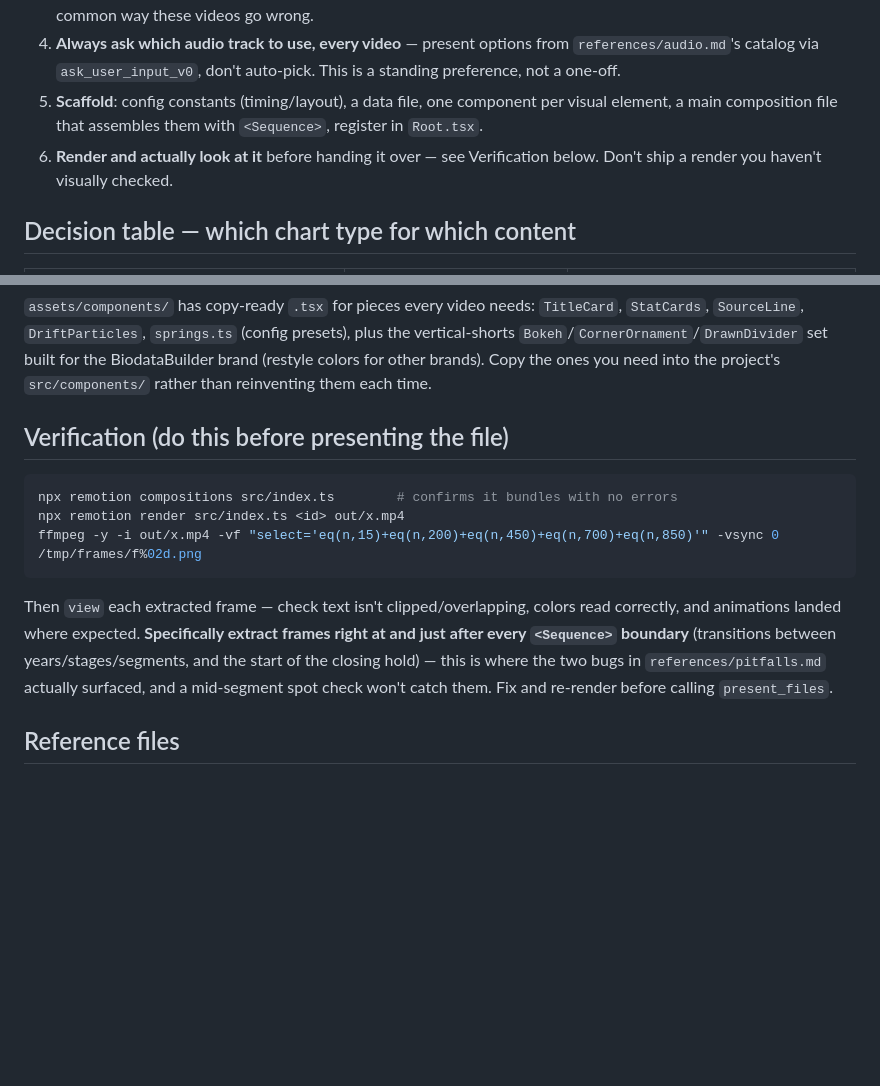
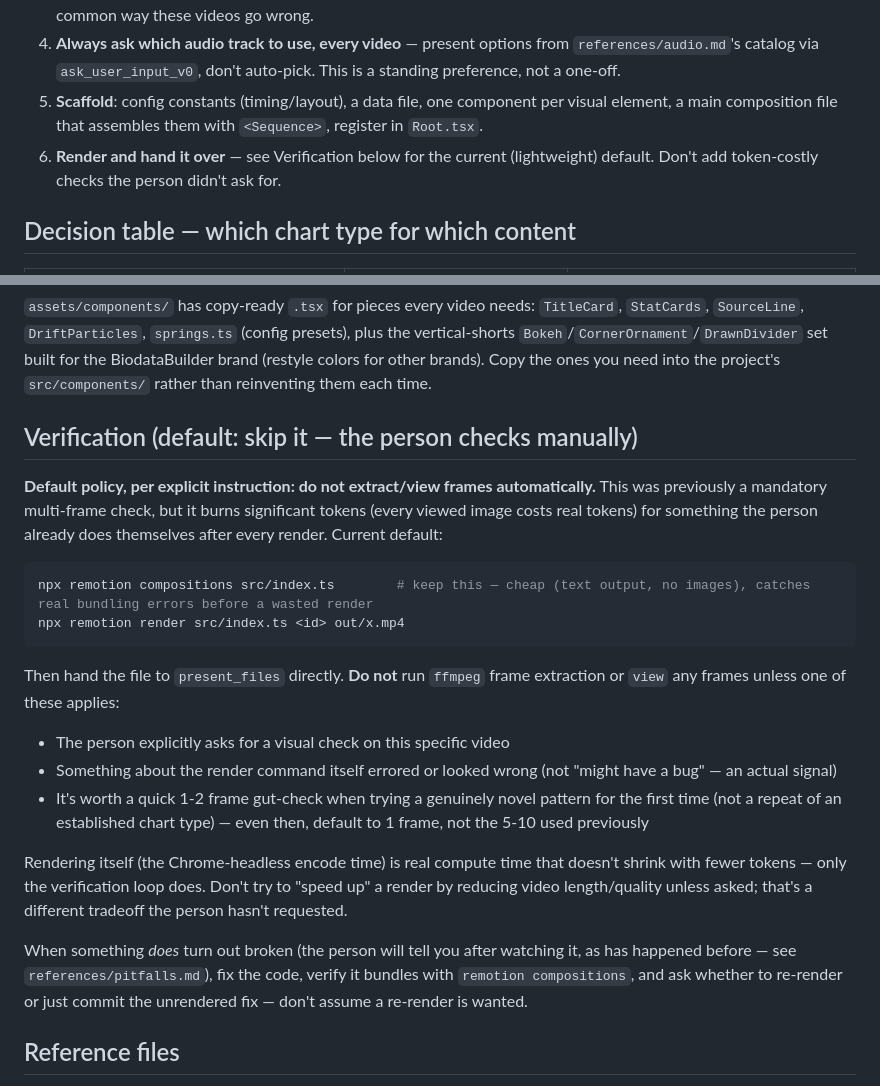
Before and after one commit to iwayrajan/motion_metrics, a Markdown page: claude-skill/SKILL.md, 2 parts joined by grey strips. Rendered like a GitHub page; blank space fills up the shorter version.

Commit message:
Default to no automated frame verification (person checks manually) to cut token/time cost

````diff
--- a/claude-skill/SKILL.md
+++ b/claude-skill/SKILL.md
@@ -57,7 +57,7 @@ User skills (`/mnt/skills/user/`) are sandbox-local and don't reliably carry acr
 3. **Get real data before building anything financial or factual.** See "Data integrity" below — this is the single most common way these videos go wrong.
 4. **Always ask which audio track to use, every video** — present options from `references/audio.md`'s catalog via `ask_user_input_v0`, don't auto-pick. This is a standing preference, not a one-off.
 5. **Scaffold**: config constants (timing/layout), a data file, one component per visual element, a main composition file that assembles them with `<Sequence>`, register in `Root.tsx`.
-6. **Render and actually look at it** before handing it over — see Verification below. Don't ship a render you haven't visually checked.
+6. **Render and hand it over** — see Verification below for the current (lightweight) default. Don't add token-costly checks the person didn't ask for.
 
 ## Decision table — which chart type for which content
 
@@ -98,14 +98,22 @@ Every example in `references/chart-types.md` embeds hardcoded numbers for illust
 
 `assets/components/` has copy-ready `.tsx` for pieces every video needs: `TitleCard`, `StatCards`, `SourceLine`, `DriftParticles`, `springs.ts` (config presets), plus the vertical-shorts `Bokeh`/`CornerOrnament`/`DrawnDivider` set built for the BiodataBuilder brand (restyle colors for other brands). Copy the ones you need into the project's `src/components/` rather than reinventing them each time.
 
-## Verification (do this before presenting the file)
+## Verification (default: skip it — the person checks manually)
+
+**Default policy, per explicit instruction: do not extract/view frames automatically.** This was previously a mandatory multi-frame check, but it burns significant tokens (every viewed image costs real tokens) for something the person already does themselves after every render. Current default:
 
 ```bash
-npx remotion compositions src/index.ts        # confirms it bundles with no errors
+npx remotion compositions src/index.ts        # keep this — cheap (text output, no images), catches real bundling errors before a wasted render
 npx remotion render src/index.ts <id> out/x.mp4
-ffmpeg -y -i out/x.mp4 -vf "select='eq(n,15)+eq(n,200)+eq(n,450)+eq(n,700)+eq(n,850)'" -vsync 0 /tmp/frames/f%02d.png
 ```
-Then `view` each extracted frame — check text isn't clipped/overlapping, colors read correctly, and animations landed where expected. **Specifically extract frames right at and just after every `<Sequence>` boundary** (transitions between years/stages/segments, and the start of the closing hold) — this is where the two bugs in `references/pitfalls.md` actually surfaced, and a mid-segment spot check won't catch them. Fix and re-render before calling `present_files`.
+Then hand the file to `present_files` directly. **Do not** run `ffmpeg` frame extraction or `view` any frames unless one of these applies:
+- The person explicitly asks for a visual check on this specific video
+- Something about the render command itself errored or looked wrong (not "might have a bug" — an actual signal)
+- It's worth a quick 1-2 frame gut-check when trying a genuinely novel pattern for the first time (not a repeat of an established chart type) — even then, default to 1 frame, not the 5-10 used previously
+
+Rendering itself (the Chrome-headless encode time) is real compute time that doesn't shrink with fewer tokens — only the verification loop does. Don't try to "speed up" a render by reducing video length/quality unless asked; that's a different tradeoff the person hasn't requested.
+
+When something *does* turn out broken (the person will tell you after watching it, as has happened before — see `references/pitfalls.md`), fix the code, verify it bundles with `remotion compositions`, and ask whether to re-render or just commit the unrendered fix — don't assume a re-render is wanted.
 
 ## Reference files
 
````
Also changed, not shown: claude-skill/references/pitfalls.md (+1 -1 lines).
